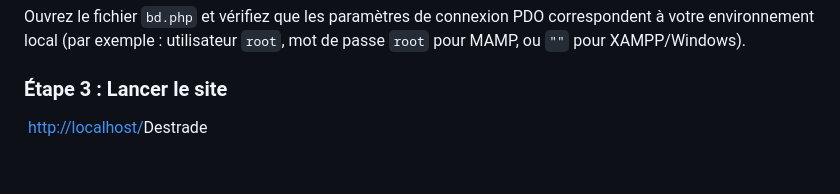
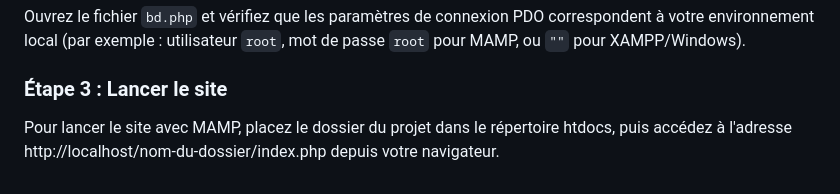
Before and after one commit to charlesdzzz/site-web---ski700, a Markdown page: README.md, the part around the change. GitHub-like rendering.

```diff
--- a/README.md
+++ b/README.md
@@ -96,5 +96,4 @@ SKI700
 Ouvrez le fichier `bd.php` et vérifiez que les paramètres de connexion PDO correspondent à votre environnement local (par exemple : utilisateur `root`, mot de passe `root` pour MAMP, ou `""` pour XAMPP/Windows).
 
 ### Étape 3 : Lancer le site
-
- [http://localhost/](http://localhost/nomPage.php)Destrade
+Pour lancer le site avec MAMP, placez le dossier du projet dans le répertoire htdocs, puis accédez à l'adresse http://localhost/nom-du-dossier/index.php depuis votre navigateur.
```
